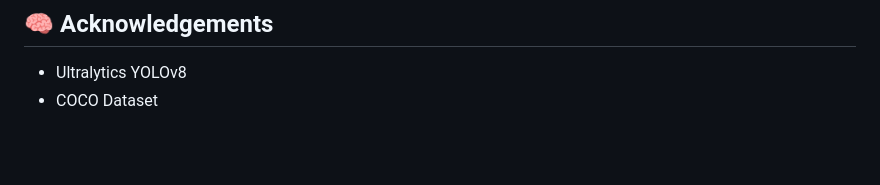
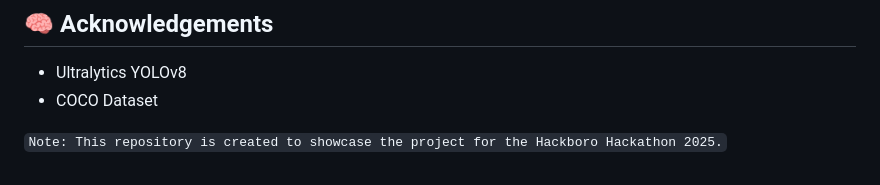
Before and after one commit to JimmyVS/EcoVision, a Markdown page: README.md, the part around the change. Drawn GitHub-style; blank space fills up the shorter version.

```diff
--- a/README.md
+++ b/README.md
@@ -141,3 +141,5 @@ See `LICENSE` for more information.
 ## 🧠 Acknowledgements
 - Ultralytics YOLOv8
 - COCO Dataset
+
+`Note: This repository is created to showcase the project for the Hackboro Hackathon 2025.`
```
